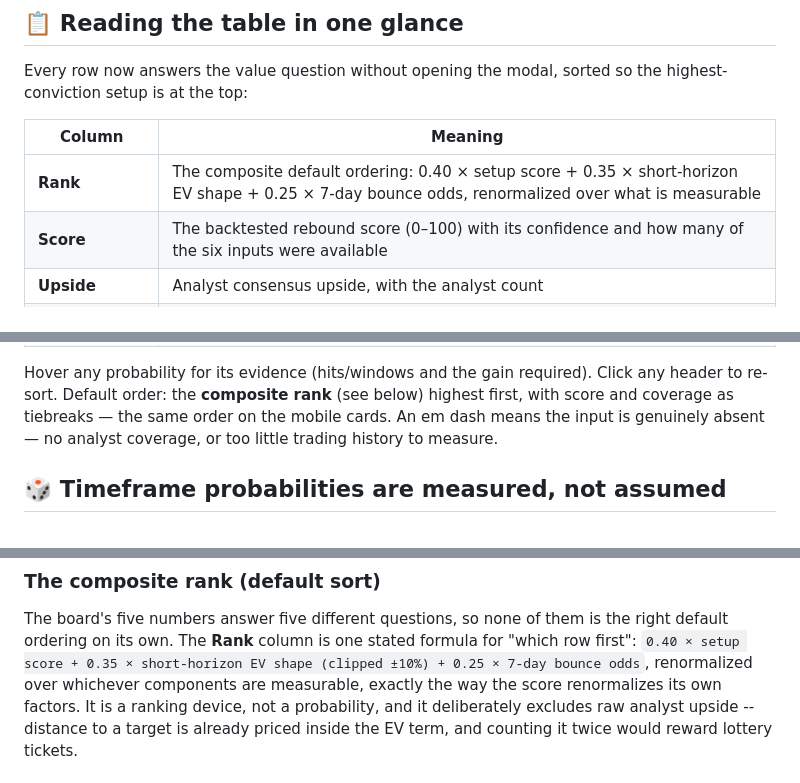
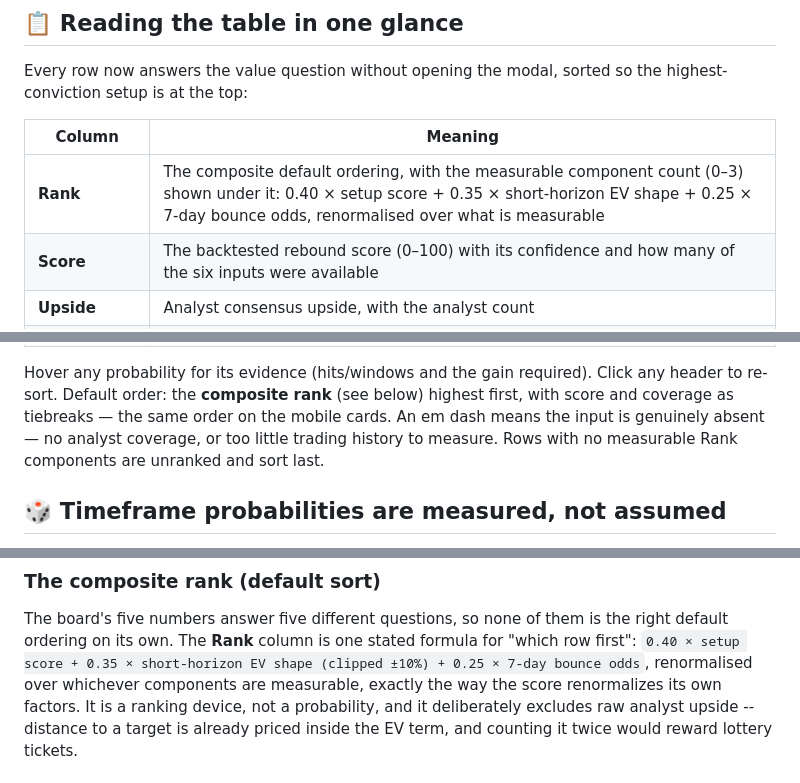
Before and after one commit to repbyrepdev/yahoo_losers_webapp, a Markdown page: README.md, 3 parts joined by grey strips. Rendered like a GitHub page.

Commit message:
Document Rank coverage and unranked-last order (CodeRabbit)
The Rank row now states the 0-3 measurable-component count shown under the
value, and the table-reading section says rows with nothing measurable are
unranked and sort last. Spelling harmonised to the README's renormalise.

Co-Authored-By: Claude Opus 5 <noreply@anthropic.com>

```diff
--- a/README.md
+++ b/README.md
@@ -135,7 +135,7 @@ the highest-conviction setup is at the top:
 
 | Column | Meaning |
 | --- | --- |
-| **Rank** | The composite default ordering: 0.40 × setup score + 0.35 × short-horizon EV shape + 0.25 × 7-day bounce odds, renormalized over what is measurable |
+| **Rank** | The composite default ordering, with the measurable component count (0–3) shown under it: 0.40 × setup score + 0.35 × short-horizon EV shape + 0.25 × 7-day bounce odds, renormalised over what is measurable |
 | **Score** | The backtested rebound score (0–100) with its confidence and how many of the six inputs were available |
 | **Upside** | Analyst consensus upside, with the analyst count |
 | **P(prev close, 7d)** | How often this stock has reached yesterday's close within 7 trading days, over its own history |
@@ -146,7 +146,8 @@ Hover any probability for its evidence (hits/windows and the gain required).
 Click any header to re-sort. Default order: the **composite rank** (see below)
 highest first, with score and coverage as tiebreaks — the same order on the
 mobile cards. An em dash means the input is genuinely absent — no analyst
-coverage, or too little trading history to measure.
+coverage, or too little trading history to measure. Rows with no measurable
+Rank components are unranked and sort last.
 
 ## 🎲 Timeframe probabilities are measured, not assumed
 
@@ -267,7 +268,7 @@ Rank correlation between score and realised return: **+0.032 (5d), +0.043 (20d),
 The board's five numbers answer five different questions, so none of them is
 the right default ordering on its own. The **Rank** column is one stated
 formula for "which row first": `0.40 × setup score + 0.35 × short-horizon EV
-shape (clipped ±10%) + 0.25 × 7-day bounce odds`, renormalized over whichever
+shape (clipped ±10%) + 0.25 × 7-day bounce odds`, renormalised over whichever
 components are measurable, exactly the way the score renormalizes its own
 factors. It is a ranking device, not a probability, and it deliberately
 excludes raw analyst upside -- distance to a target is already priced inside
```
